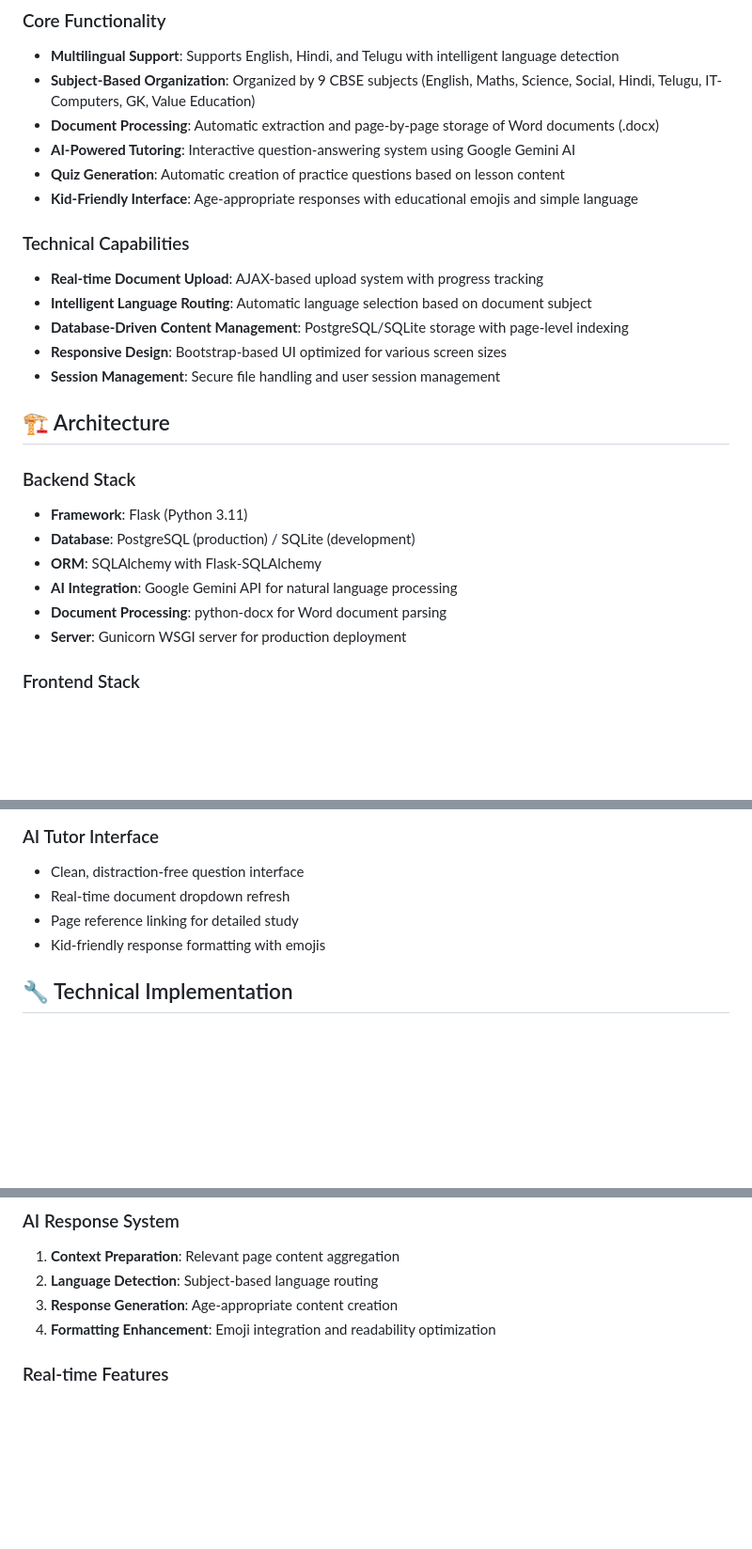
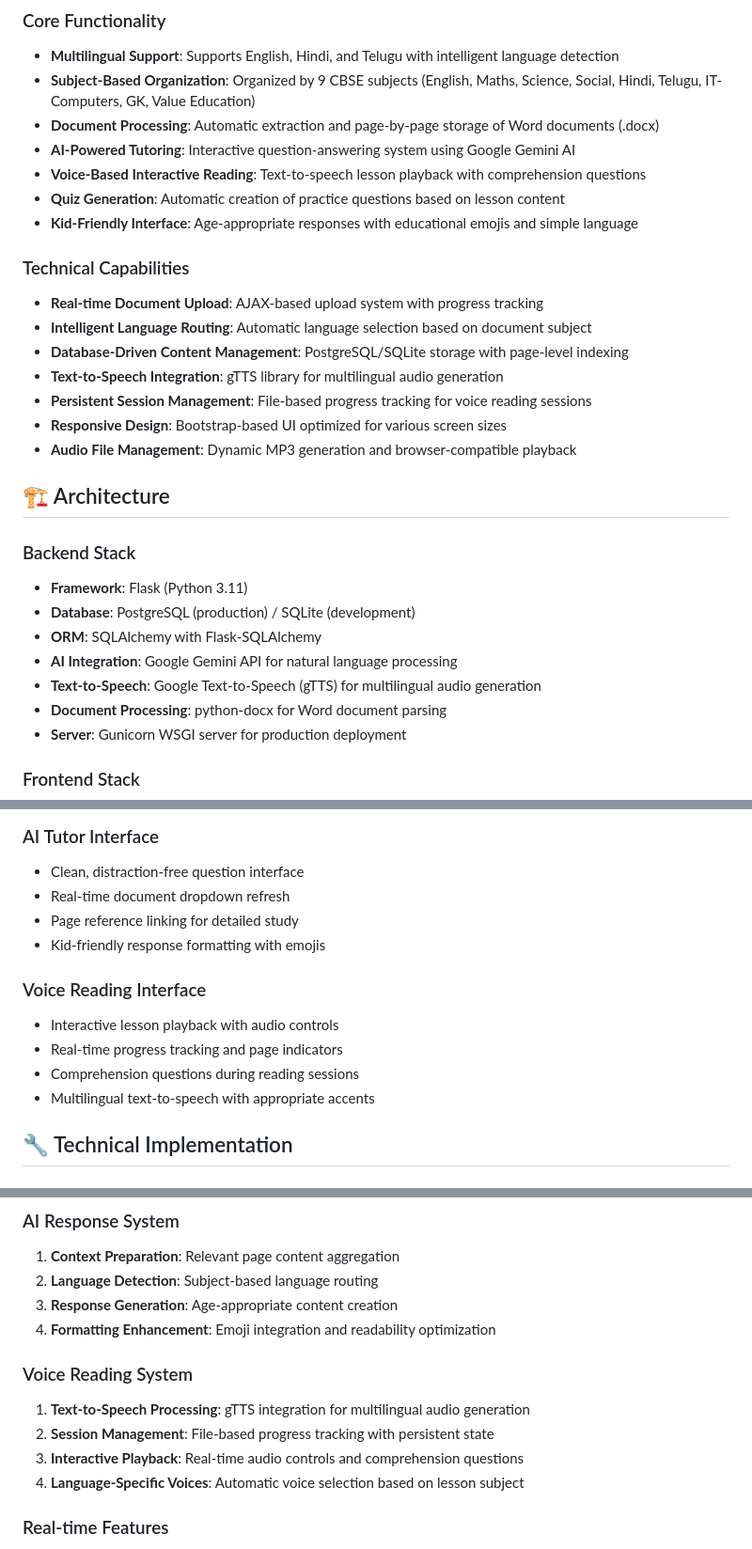
Before and after one commit to avardhineni/AILearningCompanion, a Markdown page: README.md, 3 parts joined by grey strips. Shown at 94% size. Drawn GitHub-style; blank space fills up the shorter version.

```diff
--- a/README.md
+++ b/README.md
@@ -9,6 +9,7 @@ An advanced AI-powered educational platform designed for 5th grade CBSE students
 - **Subject-Based Organization**: Organized by 9 CBSE subjects (English, Maths, Science, Social, Hindi, Telugu, IT-Computers, GK, Value Education)
 - **Document Processing**: Automatic extraction and page-by-page storage of Word documents (.docx)
 - **AI-Powered Tutoring**: Interactive question-answering system using Google Gemini AI
+- **Voice-Based Interactive Reading**: Text-to-speech lesson playback with comprehension questions
 - **Quiz Generation**: Automatic creation of practice questions based on lesson content
 - **Kid-Friendly Interface**: Age-appropriate responses with educational emojis and simple language
 
@@ -16,8 +17,10 @@ An advanced AI-powered educational platform designed for 5th grade CBSE students
 - **Real-time Document Upload**: AJAX-based upload system with progress tracking
 - **Intelligent Language Routing**: Automatic language selection based on document subject
 - **Database-Driven Content Management**: PostgreSQL/SQLite storage with page-level indexing
+- **Text-to-Speech Integration**: gTTS library for multilingual audio generation
+- **Persistent Session Management**: File-based progress tracking for voice reading sessions
 - **Responsive Design**: Bootstrap-based UI optimized for various screen sizes
-- **Session Management**: Secure file handling and user session management
+- **Audio File Management**: Dynamic MP3 generation and browser-compatible playback
 
 ## 🏗️ Architecture
 
@@ -26,6 +29,7 @@ An advanced AI-powered educational platform designed for 5th grade CBSE students
 - **Database**: PostgreSQL (production) / SQLite (development)
 - **ORM**: SQLAlchemy with Flask-SQLAlchemy
 - **AI Integration**: Google Gemini API for natural language processing
+- **Text-to-Speech**: Google Text-to-Speech (gTTS) for multilingual audio generation
 - **Document Processing**: python-docx for Word document parsing
 - **Server**: Gunicorn WSGI server for production deployment
 
@@ -131,6 +144,12 @@ gunicorn --bind 0.0.0.0:5000 --reuse-port --reload main:app
 - Page reference linking for detailed study
 - Kid-friendly response formatting with emojis
 
+### Voice Reading Interface
+- Interactive lesson playback with audio controls
+- Real-time progress tracking and page indicators
+- Comprehension questions during reading sessions
+- Multilingual text-to-speech with appropriate accents
+
 ## 🔧 Technical Implementation
 
 ### Document Processing Pipeline
@@ -144,6 +163,12 @@ gunicorn --bind 0.0.0.0:5000 --reuse-port --reload main:app
 2. **Language Detection**: Subject-based language routing
 3. **Response Generation**: Age-appropriate content creation
 4. **Formatting Enhancement**: Emoji integration and readability optimization
+
+### Voice Reading System
+1. **Text-to-Speech Processing**: gTTS integration for multilingual audio generation
+2. **Session Management**: File-based progress tracking with persistent state
+3. **Interactive Playback**: Real-time audio controls and comprehension questions
+4. **Language-Specific Voices**: Automatic voice selection based on lesson subject
 
 ### Real-time Features
 - Automatic document list refresh (3-second intervals)
```
Also changed, not shown: other parts of README.md (+46 -4 lines), replit.md (+10 -1 lines).
